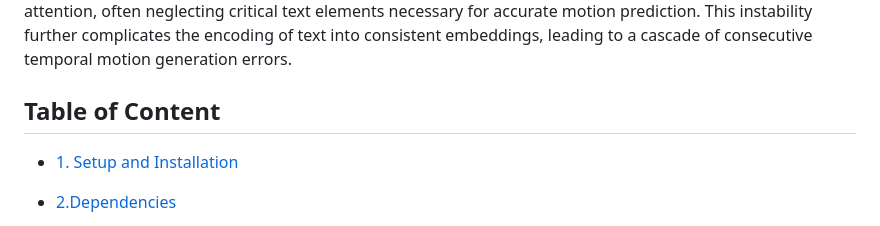
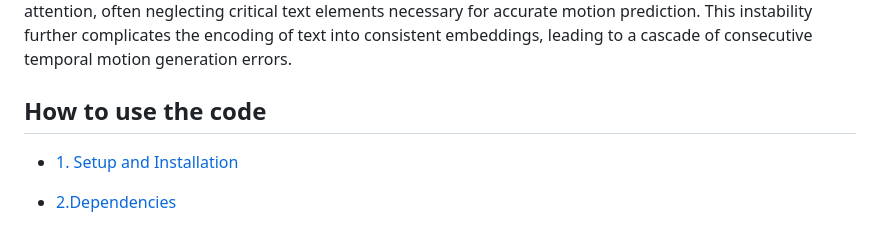
Before and after one commit to sato-team/Stable-Text-to-Motion-Framework, a Markdown page: README.md, the part around the change. Rendered like a GitHub page.

```diff
--- a/README.md
+++ b/README.md
@@ -48,7 +48,7 @@ A fundamental challenge inherent in text-to-motion tasks stems from the variabil
 ![motivation](images/motivation.png)
 The model's inconsistent outputs are accompanied by unstable attention patterns. We further elucidate the aforementioned experimental findings: When perturbed text is inputted, the model exhibits unstable attention, often neglecting critical text elements necessary for accurate motion prediction. This instability further complicates the encoding of text into consistent embeddings, leading to a cascade of consecutive temporal motion generation errors.
 
-## Table of Content
+## How to use the code
 
 * [1. Setup and Installation](#setup)
 
```
